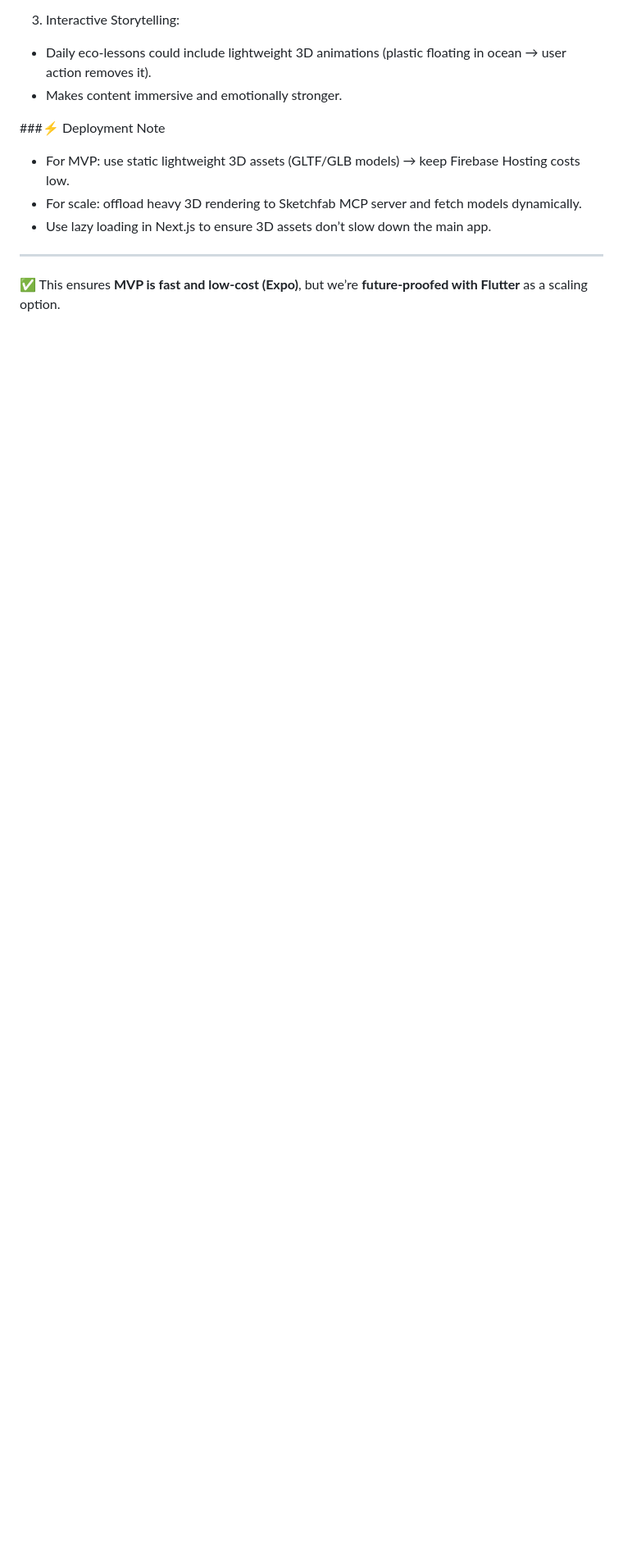
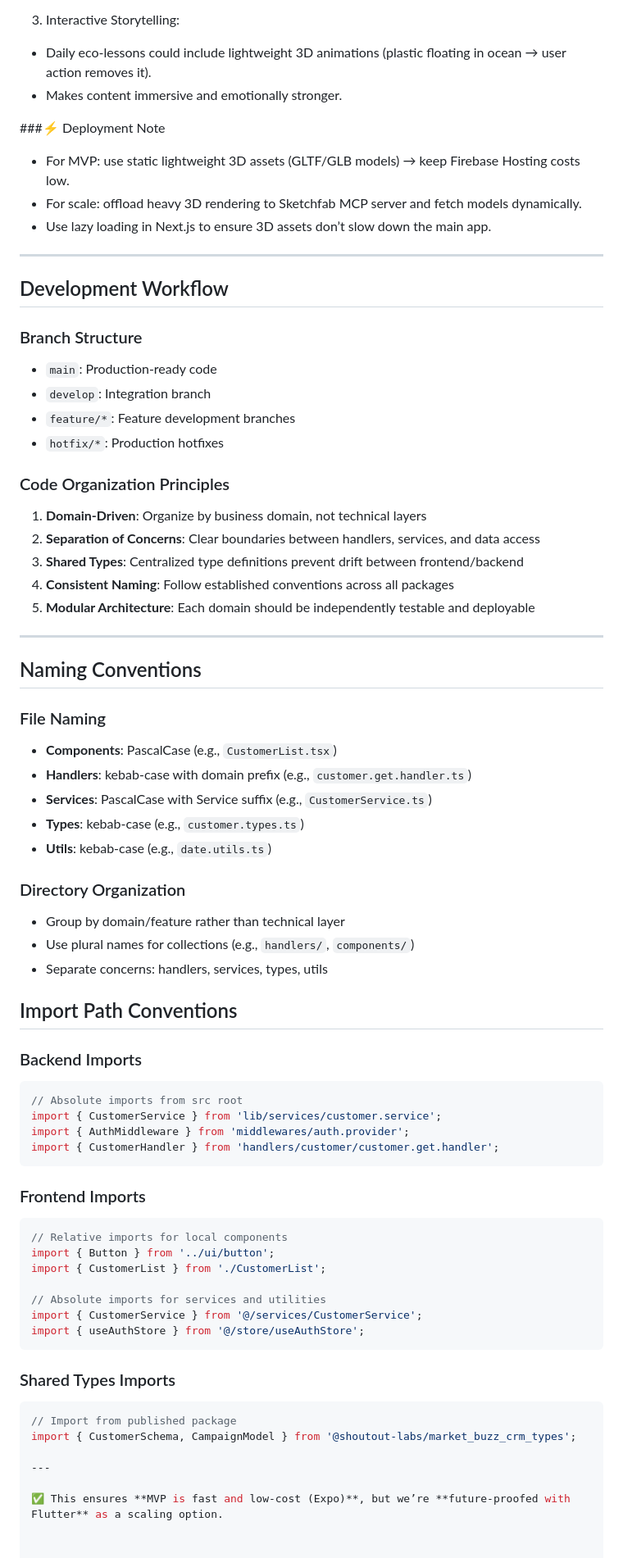
Before and after one commit to supuni9622/EcoHabit, a Markdown page: docs/implementation.md, the part around the change. Shown: that part at 82% size. Rendered like a GitHub page; blank space fills up the shorter version.

````diff
--- a/docs/implementation.md
+++ b/docs/implementation.md
@@ -276,4 +276,64 @@ GitHub Actions → CI/CD pipelines
 
 ---
 
+## Development Workflow
+
+### Branch Structure
+- `main`: Production-ready code
+- `develop`: Integration branch
+- `feature/*`: Feature development branches
+- `hotfix/*`: Production hotfixes
+
+### Code Organization Principles
+1. **Domain-Driven**: Organize by business domain, not technical layers
+2. **Separation of Concerns**: Clear boundaries between handlers, services, and data access
+3. **Shared Types**: Centralized type definitions prevent drift between frontend/backend
+4. **Consistent Naming**: Follow established conventions across all packages
+5. **Modular Architecture**: Each domain should be independently testable and deployable
+
+---
+
+
+## Naming Conventions
+
+### File Naming
+- **Components**: PascalCase (e.g., `CustomerList.tsx`)
+- **Handlers**: kebab-case with domain prefix (e.g., `customer.get.handler.ts`)
+- **Services**: PascalCase with Service suffix (e.g., `CustomerService.ts`)
+- **Types**: kebab-case (e.g., `customer.types.ts`)
+- **Utils**: kebab-case (e.g., `date.utils.ts`)
+
+### Directory Organization
+- Group by domain/feature rather than technical layer
+- Use plural names for collections (e.g., `handlers/`, `components/`)
+- Separate concerns: handlers, services, types, utils
+
+## Import Path Conventions
+
+### Backend Imports
+```typescript
+// Absolute imports from src root
+import { CustomerService } from 'lib/services/customer.service';
+import { AuthMiddleware } from 'middlewares/auth.provider';
+import { CustomerHandler } from 'handlers/customer/customer.get.handler';
+```
+
+### Frontend Imports
+```typescript
+// Relative imports for local components
+import { Button } from '../ui/button';
+import { CustomerList } from './CustomerList';
+
+// Absolute imports for services and utilities
+import { CustomerService } from '@/services/CustomerService';
+import { useAuthStore } from '@/store/useAuthStore';
+```
+
+### Shared Types Imports
+```typescript
+// Import from published package
+import { CustomerSchema, CampaignModel } from '@shoutout-labs/market_buzz_crm_types';
+
+---
+
 ✅ This ensures **MVP is fast and low-cost (Expo)**, but we’re **future-proofed with Flutter** as a scaling option.
````
Also changed, not shown: AGENTS.md (+169 -0 lines).
